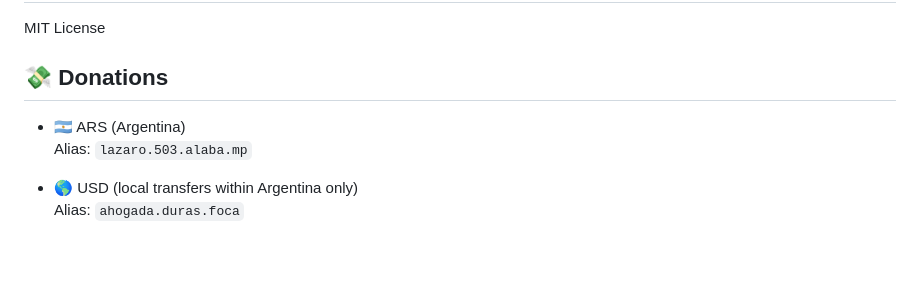
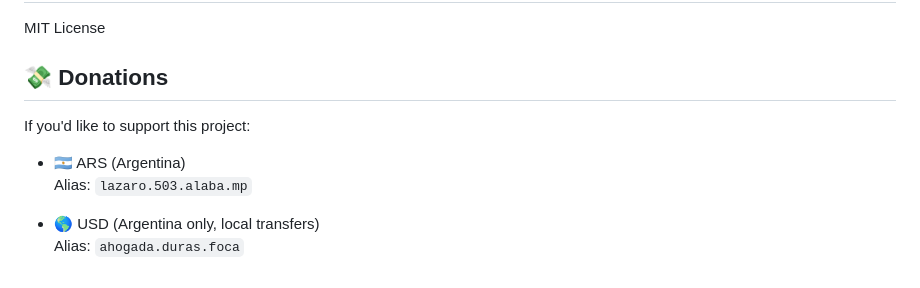
Before and after one commit to Lazaro549/The-AI-s-Mercado-Libre-in-develop, a Markdown page: README.md, the part around the change. Drawn GitHub-style.

```diff
--- a/README.md
+++ b/README.md
@@ -227,8 +227,10 @@ MIT License
 
 ## 💸 Donations
 
+If you'd like to support this project:
+
 - 🇦🇷 ARS (Argentina)
   Alias: `lazaro.503.alaba.mp`
 
-- 🌎 USD (local transfers within Argentina only)
+- 🌎 USD (Argentina only, local transfers)
   Alias: `ahogada.duras.foca`
```
